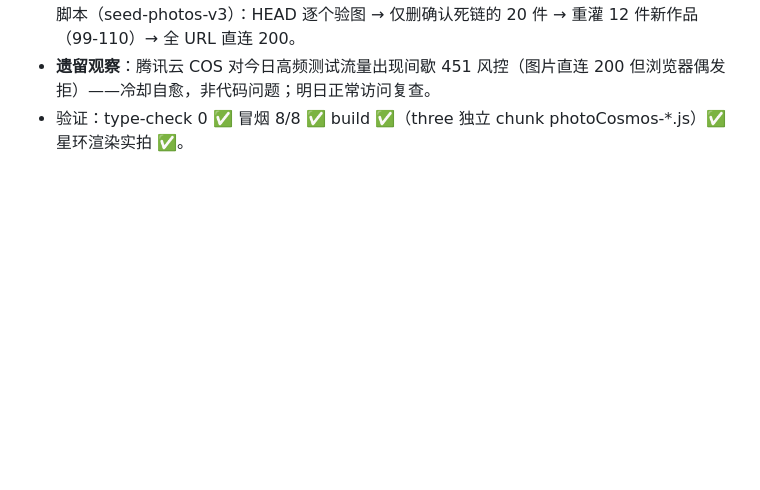
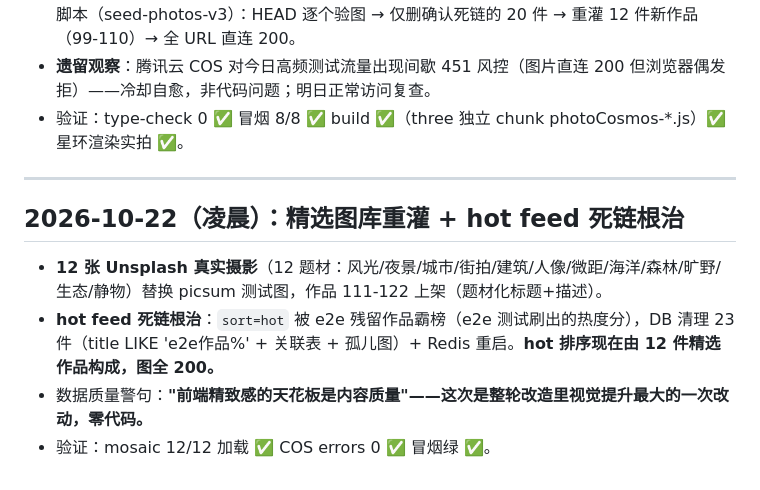
Before and after one commit to Freedom-Limerence/smart_photo_community, a Markdown page: 开发日志.md, the part around the change. Drawn GitHub-style; blank space fills up the shorter version.

Commit message:
docs: record curated gallery reseed + hot feed purge

```diff
--- a/开发日志.md
+++ b/开发日志.md
@@ -870,3 +870,12 @@ motionsites 语言四张深水牌打出：
 - **COS 事故与恢复**：17 清理 COS 冗余测试文件 → 库内 20 件作品全成死链（404/451）。恢复脚本（seed-photos-v3）：HEAD 逐个验图 → 仅删确认死链的 20 件 → 重灌 12 件新作品（99-110）→ 全 URL 直连 200。
 - **遗留观察**：腾讯云 COS 对今日高频测试流量出现间歇 451 风控（图片直连 200 但浏览器偶发拒）——冷却自愈，非代码问题；明日正常访问复查。
 - 验证：type-check 0 ✅ 冒烟 8/8 ✅ build ✅（three 独立 chunk photoCosmos-*.js）✅ 星环渲染实拍 ✅。
+
+---
+
+## 2026-10-22（凌晨）：精选图库重灌 + hot feed 死链根治
+
+- **12 张 Unsplash 真实摄影**（12 题材：风光/夜景/城市/街拍/建筑/人像/微距/海洋/森林/旷野/生态/静物）替换 picsum 测试图，作品 111-122 上架（题材化标题+描述）。
+- **hot feed 死链根治**：`sort=hot` 被 e2e 残留作品霸榜（e2e 测试刷出的热度分），DB 清理 23 件（title LIKE 'e2e作品%' + 关联表 + 孤儿图）+ Redis 重启。**hot 排序现在由 12 件精选作品构成，图全 200。**
+- 数据质量警句：**"前端精致感的天花板是内容质量"——这次是整轮改造里视觉提升最大的一次改动，零代码。**
+- 验证：mosaic 12/12 加载 ✅ COS errors 0 ✅ 冒烟绿 ✅。
```
